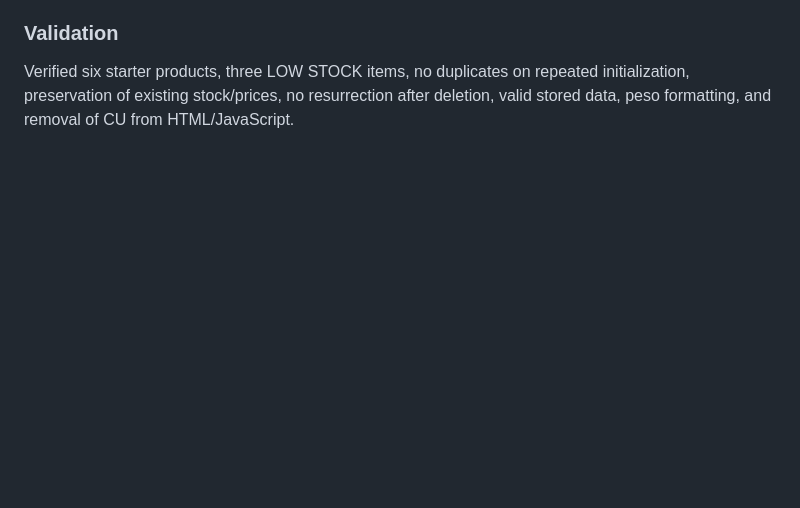
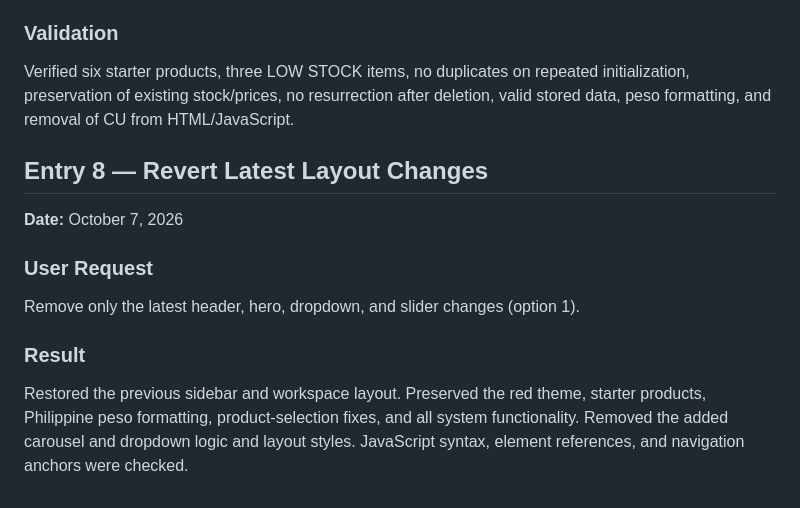
Before and after one commit to Xylerea/Agri-Fishery-System, a Markdown page: docs/ai-prompt-log.md, the part around the change. Rendered like a GitHub page; blank space fills up the shorter version.

```diff
--- a/docs/ai-prompt-log.md
+++ b/docs/ai-prompt-log.md
@@ -116,3 +116,15 @@ Added Rice, Tomato, Eggplant, Tilapia, Milkfish, and Shrimp as a one-time starte
 ### Validation
 
 Verified six starter products, three LOW STOCK items, no duplicates on repeated initialization, preservation of existing stock/prices, no resurrection after deletion, valid stored data, peso formatting, and removal of CU from HTML/JavaScript.
+
+## Entry 8 — Revert Latest Layout Changes
+
+**Date:** October 7, 2026
+
+### User Request
+
+Remove only the latest header, hero, dropdown, and slider changes (option 1).
+
+### Result
+
+Restored the previous sidebar and workspace layout. Preserved the red theme, starter products, Philippine peso formatting, product-selection fixes, and all system functionality. Removed the added carousel and dropdown logic and layout styles. JavaScript syntax, element references, and navigation anchors were checked.
```
